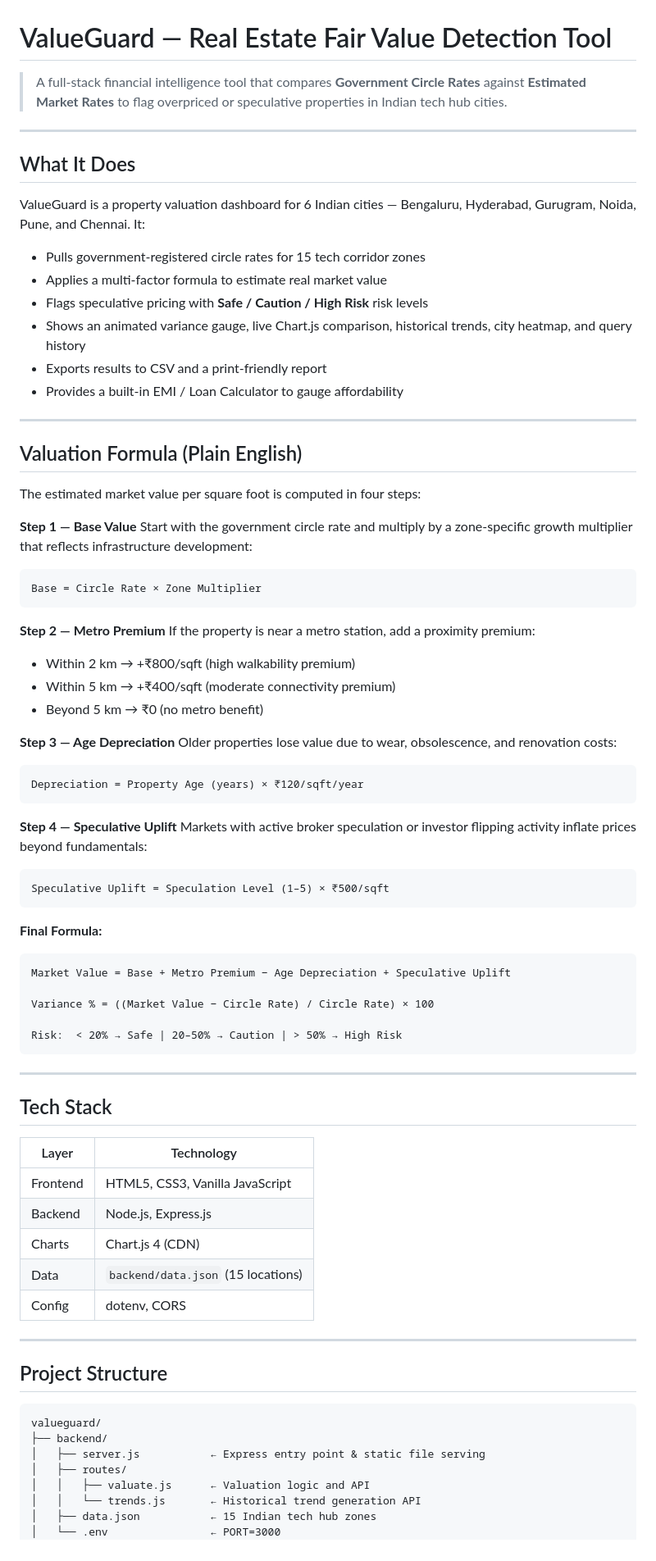
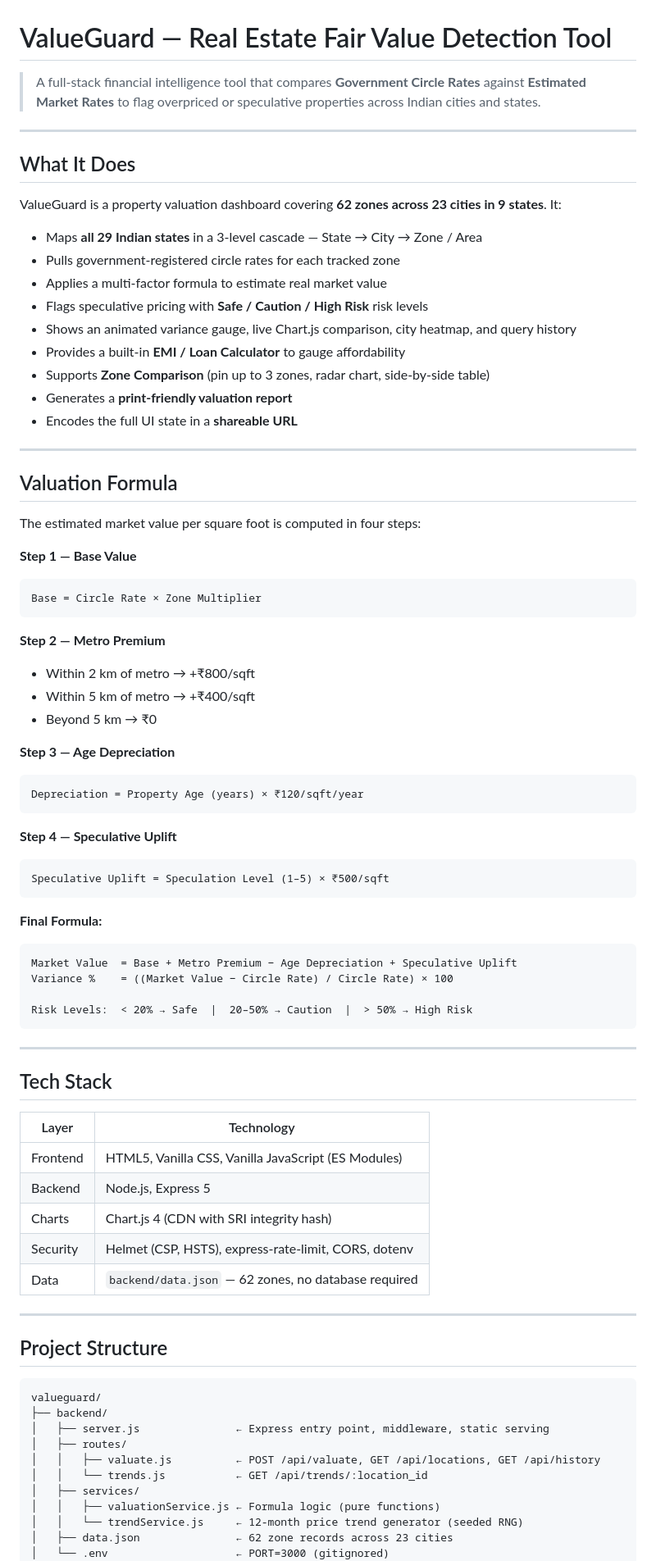
Before and after one commit to shubhamsharma0707/ValueGuard, a Markdown page: README.md, the part around one of its changes. Shown at 82% size. GitHub-like rendering.

````diff
--- a/README.md
+++ b/README.md
@@ -1,57 +1,55 @@
 # ValueGuard — Real Estate Fair Value Detection Tool
 
-> A full-stack financial intelligence tool that compares **Government Circle Rates** against **Estimated Market Rates** to flag overpriced or speculative properties in Indian tech hub cities.
+> A full-stack financial intelligence tool that compares **Government Circle Rates** against **Estimated Market Rates** to flag overpriced or speculative properties across Indian cities and states.
 
 ---
 
 ## What It Does
 
-ValueGuard is a property valuation dashboard for 6 Indian cities — Bengaluru, Hyderabad, Gurugram, Noida, Pune, and Chennai. It:
+ValueGuard is a property valuation dashboard covering **62 zones across 23 cities in 9 states**. It:
 
-- Pulls government-registered circle rates for 15 tech corridor zones
+- Maps **all 29 Indian states** in a 3-level cascade — State → City → Zone / Area
+- Pulls government-registered circle rates for each tracked zone
 - Applies a multi-factor formula to estimate real market value
 - Flags speculative pricing with **Safe / Caution / High Risk** risk levels
-- Shows an animated variance gauge, live Chart.js comparison, historical trends, city heatmap, and query history
-- Exports results to CSV and a print-friendly report
-- Provides a built-in EMI / Loan Calculator to gauge affordability
+- Shows an animated variance gauge, live Chart.js comparison, city heatmap, and query history
+- Provides a built-in **EMI / Loan Calculator** to gauge affordability
+- Supports **Zone Comparison** (pin up to 3 zones, radar chart, side-by-side table)
+- Generates a **print-friendly valuation report**
+- Encodes the full UI state in a **shareable URL**
 
 ---
 
-## Valuation Formula (Plain English)
+## Valuation Formula
 
 The estimated market value per square foot is computed in four steps:
 
 **Step 1 — Base Value**
-Start with the government circle rate and multiply by a zone-specific growth multiplier that reflects infrastructure development:
 ```
 Base = Circle Rate × Zone Multiplier
 ```
 
 **Step 2 — Metro Premium**
-If the property is near a metro station, add a proximity premium:
-- Within 2 km → +₹800/sqft (high walkability premium)
-- Within 5 km → +₹400/sqft (moderate connectivity premium)
-- Beyond 5 km → ₹0 (no metro benefit)
+- Within 2 km of metro → +₹800/sqft
+- Within 5 km of metro → +₹400/sqft
+- Beyond 5 km → ₹0
 
 **Step 3 — Age Depreciation**
-Older properties lose value due to wear, obsolescence, and renovation costs:
 ```
 Depreciation = Property Age (years) × ₹120/sqft/year
 ```
 
 **Step 4 — Speculative Uplift**
-Markets with active broker speculation or investor flipping activity inflate prices beyond fundamentals:
 ```
 Speculative Uplift = Speculation Level (1–5) × ₹500/sqft
 ```
 
 **Final Formula:**
 ```
-Market Value = Base + Metro Premium − Age Depreciation + Speculative Uplift
+Market Value  = Base + Metro Premium − Age Depreciation + Speculative Uplift
+Variance %    = ((Market Value − Circle Rate) / Circle Rate) × 100
 
-Variance % = ((Market Value − Circle Rate) / Circle Rate) × 100
-
-Risk:  < 20% → Safe | 20–50% → Caution | > 50% → High Risk
+Risk Levels:  < 20% → Safe  |  20–50% → Caution  |  > 50% → High Risk
 ```
 
 ---
@@ -60,11 +58,11 @@ Risk:  < 20% → Safe | 20–50% → Caution | > 50% → High Risk
 
 | Layer | Technology |
 |---|---|
-| Frontend | HTML5, CSS3, Vanilla JavaScript |
-| Backend | Node.js, Express.js |
-| Charts | Chart.js 4 (CDN) |
-| Data | `backend/data.json` (15 locations) |
-| Config | dotenv, CORS |
+| Frontend | HTML5, Vanilla CSS, Vanilla JavaScript (ES Modules) |
+| Backend | Node.js, Express 5 |
+| Charts | Chart.js 4 (CDN with SRI integrity hash) |
+| Security | Helmet (CSP, HSTS), express-rate-limit, CORS, dotenv |
+| Data | `backend/data.json` — 62 zones, no database required |
 
 ---
 
@@ -73,10 +71,13 @@ Risk:  < 20% → Safe | 20–50% → Caution | > 50% → High Risk
 ```
 valueguard/
 ├── backend/
-│   ├── server.js           ← Express entry point & static file serving
+│   ├── server.js               ← Express entry point, middleware, static serving
 │   ├── routes/
-│   │   ├── valuate.js      ← Valuation logic and API
-│   │   └── trends.js       ← Historical trend generation API
-│   ├── data.json           ← 15 Indian tech hub zones
-│   └── .env                ← PORT=3000
+│   │   ├── valuate.js          ← POST /api/valuate, GET /api/locations, GET /api/history
+│   │   └── trends.js           ← GET /api/trends/:location_id
+│   ├── services/
+│   │   ├── valuationService.js ← Formula logic (pure functions)
+│   │   └── trendService.js     ← 12-month price trend generator (seeded RNG)
+│   ├── data.json               ← 62 zone records across 23 cities
+│   └── .env                    ← PORT=3000 (gitignored)
 ├── frontend/
````
Also changed, not shown: other parts of README.md (+130 -59 lines).
